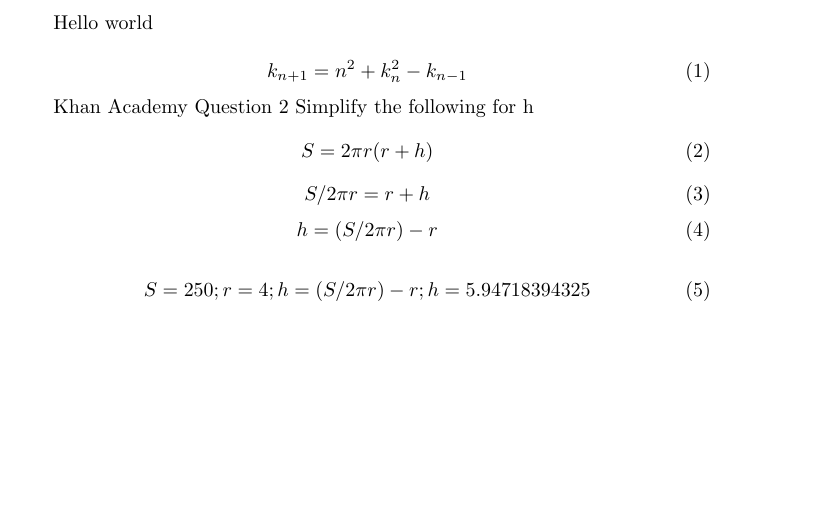
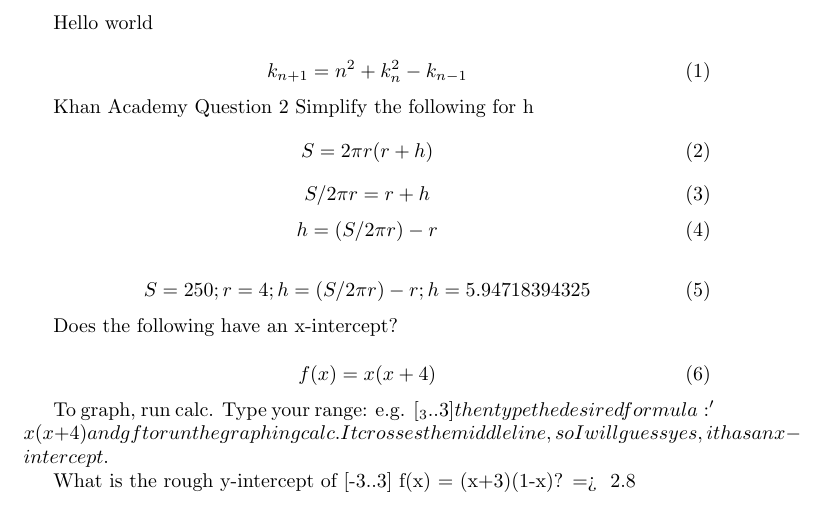
Before and after one commit to steveshogren/graphing-calc-learnings, a LaTeX document (calc-one.tex): part of the page, cut so that both start at the same text, the shorter picture padded with empty space. Compiled offline with pdfLaTeX.

Commit message:
More work on the graphing calc and pdf

```diff
--- a/calc-one.tex
+++ b/calc-one.tex
@@ -27,4 +27,18 @@ h=(S/2\pi r)-r
   h= 5.94718394325
 \end{equation}
 
+
+Does the following have an x-intercept?
+
+\begin{equation}
+  f(x) = x(x+4)
+\end{equation}
+
+To graph, run calc. Type your range: e.g. [_3 .. 3] then type the desired
+formula: 'x(x+4) and gf to run the graphing calc. It crosses the middle line, so
+I will guess yes, it has an x-intercept.
+
+What is the rough y-intercept of [-3..3] f(x) = (x+3)(1-x)? => ~2.8
+
+
 \end{document}
```
Also changed, not shown: calc-one.pdf.
